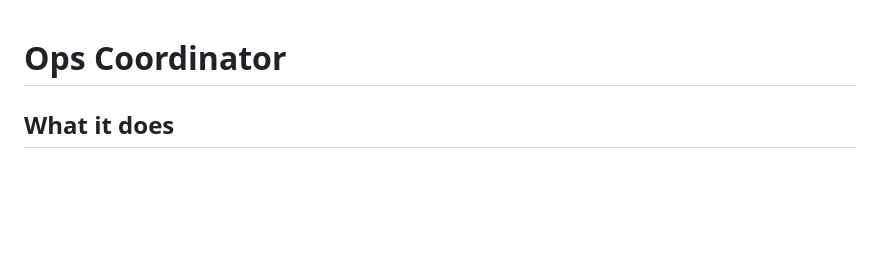
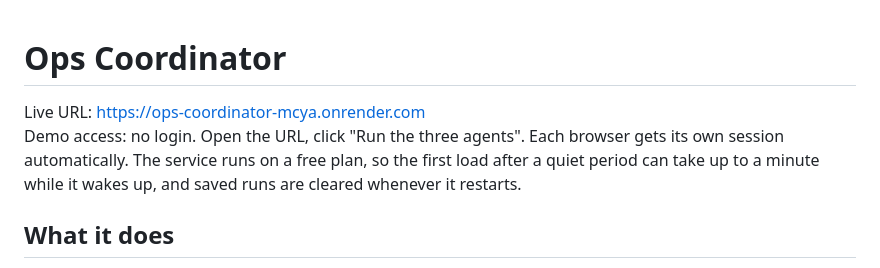
Before and after one commit to Rishabh0710521/Ops-coordinator, a Markdown page: README.md, the part around the change. Rendered like a GitHub page; blank space fills up the shorter version.

Commit message:
Update README with live URL and demo access info
Added live URL and demo access instructions to README.

```diff
--- a/README.md
+++ b/README.md
@@ -1,5 +1,8 @@
 # Ops Coordinator
 
+
+Live URL: https://ops-coordinator-mcya.onrender.com
+Demo access: no login. Open the URL, click "Run the three agents". Each browser gets its own session automatically. The service runs on a free plan, so the first load after a quiet period can take up to a minute while it wakes up, and saved runs are cleared whenever it restarts.
 
 ## What it does
 
```
